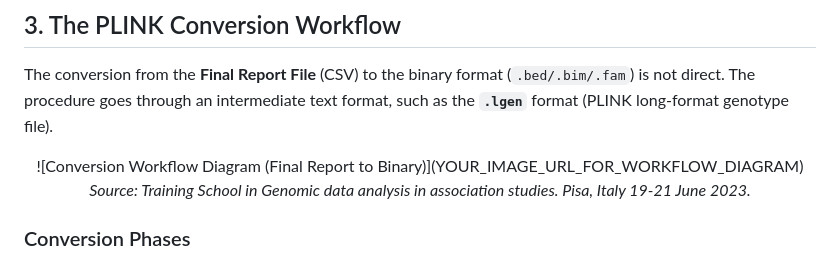
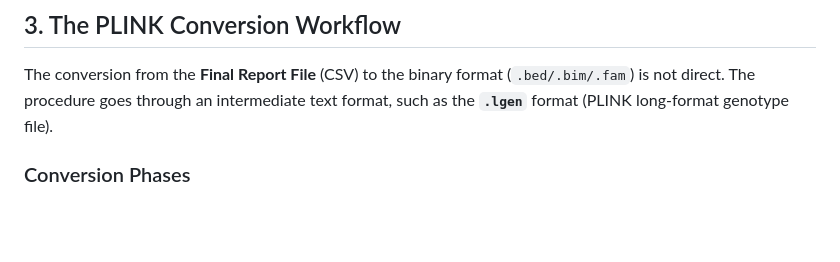
Before and after one commit to mgentiluomo/GWAS_training_session, a Markdown page: 00_Intro/Introduction_from_rad_data_to_binary.md, the part around one of its changes. Drawn GitHub-style; blank space fills up the shorter version.

```diff
--- a/00_Intro/Introduction_from_rad_data_to_binary.md
+++ b/00_Intro/Introduction_from_rad_data_to_binary.md
@@ -90,11 +90,6 @@ To perform statistical analysis, it is necessary to adopt binary formats, specif
 
 The conversion from the **Final Report File** (CSV) to the binary format (`.bed/.bim/.fam`) is not direct. The procedure goes through an intermediate text format, such as the **`.lgen`** format (PLINK long-format genotype file).
 
-<div align="center">
-  ![Conversion Workflow Diagram (Final Report to Binary)](YOUR_IMAGE_URL_FOR_WORKFLOW_DIAGRAM)
-  <p><em>Source: Training School in Genomic data analysis in association studies. Pisa, Italy 19-21 June 2023.</em></p>
-</div>
-
 ### Conversion Phases
 1. **From Final Report to `.lgen/.map/.fam`**:
     All final report files are converted into the `.lgen` format. The `.lgen` file is readable by PLINK and combines information from `.map` (variants) and `.fam` (samples).
```
Also changed, not shown: other parts of 00_Intro/Introduction_from_rad_data_to_binary.md (+6 -0 lines).
